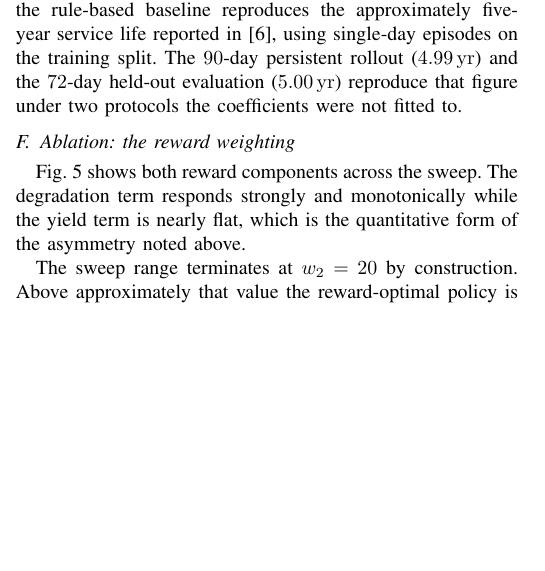
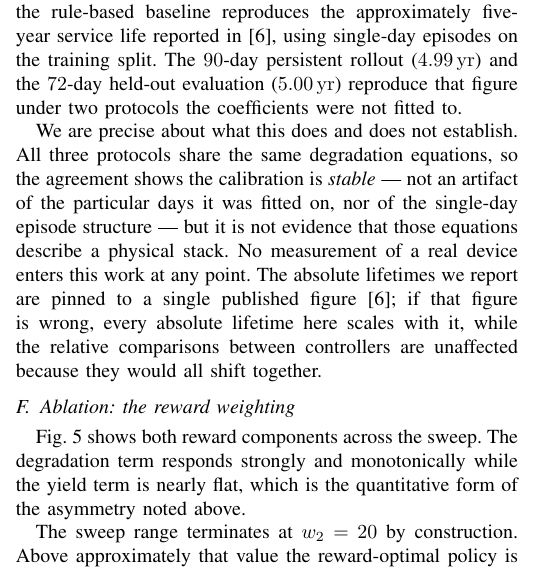
Before and after one commit to Akaksingh/pemwe-rl, a LaTeX paper (paper/main.tex): part of one column of page 6 of 8, cut so that both start at the same text, the shorter picture padded with empty space. Compiled offline with pdfLaTeX.

Commit message:
State what the calibration agreement does and does not establish
The paper reported that the 90-day rollout and the held-out evaluation reproduce
the fitted lifetime 'under two protocols the coefficients were not fitted to',
which is true but incomplete in a way a reviewer would catch.

All three protocols share the same degradation equations. The agreement shows
the calibration is STABLE -- not an artifact of the particular days it was
fitted on, nor of the single-day episode structure -- but it is not evidence
that those equations describe a physical stack. No measurement of a real device
enters this work at any point.

Also recorded: the absolute lifetimes are pinned to a single published figure,
so if that figure is wrong every absolute lifetime scales with it, while the
controller comparisons are unaffected because they would all shift together.
That is the distinction that decides which of our numbers a reader can rely on.

README carried 5.05 and 7.07 year figures from a calibration two revisions old;
the current held-out numbers are 5.00 and 6.20, with the learned policy at 7.39.

```diff
--- a/paper/main.tex
+++ b/paper/main.tex
@@ -618,6 +618,15 @@ episodes on the training split. The \num{90}-day persistent rollout (\SI{4.99}{\
 the \num{72}-day held-out evaluation (\SI{5.00}{\year}) reproduce that figure under two
 protocols the coefficients were not fitted to.
 
+We are precise about what this does and does not establish. All three protocols share
+the same degradation equations, so the agreement shows the calibration is \emph{stable}
+--- not an artifact of the particular days it was fitted on, nor of the single-day
+episode structure --- but it is not evidence that those equations describe a physical
+stack. No measurement of a real device enters this work at any point. The absolute
+lifetimes we report are pinned to a single published figure~\cite{mpc_refuel_2026}; if
+that figure is wrong, every absolute lifetime here scales with it, while the relative
+comparisons between controllers are unaffected because they would all shift together.
+
 \subsection{Ablation: the reward weighting}
 
 \begin{figure*}[t]
```
Also changed, not shown: README.md, paper/figures/fig_ablation - Copy.pdf (added).
